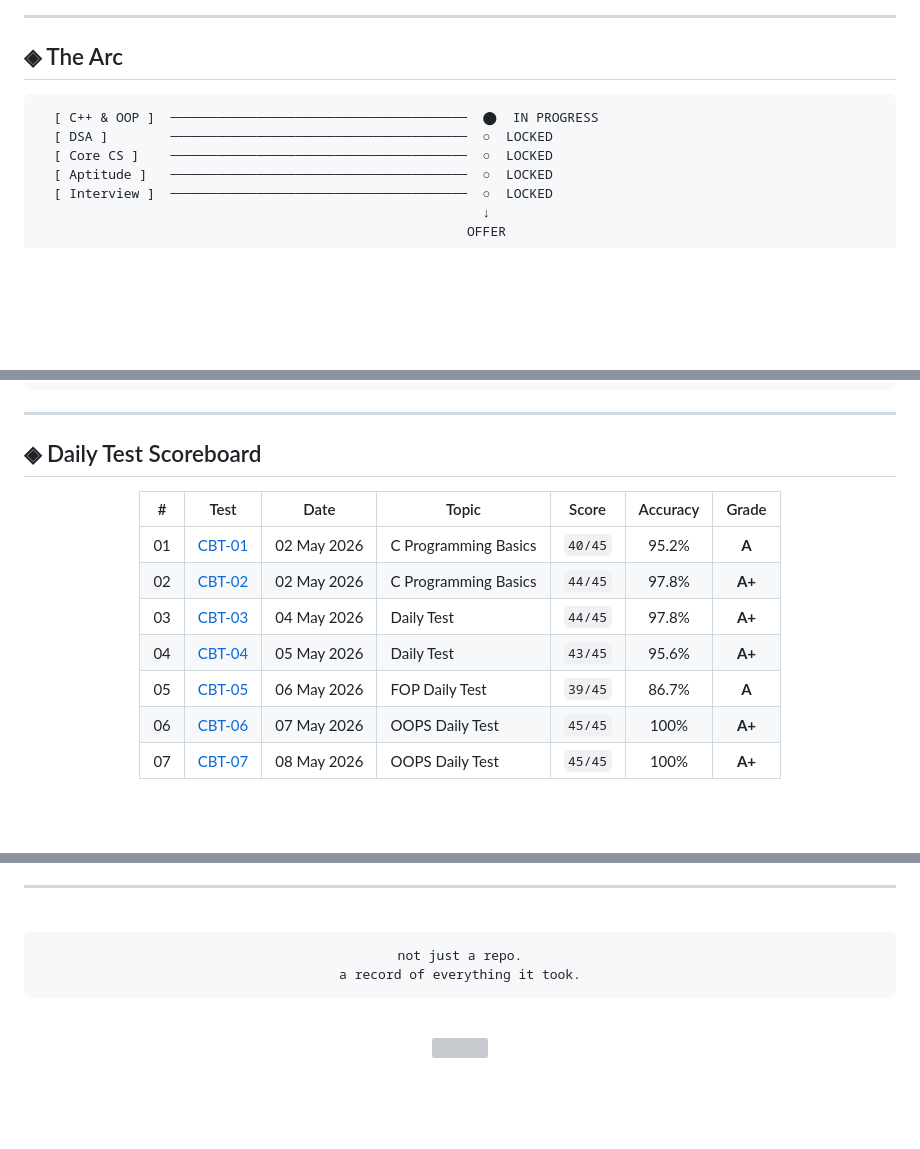
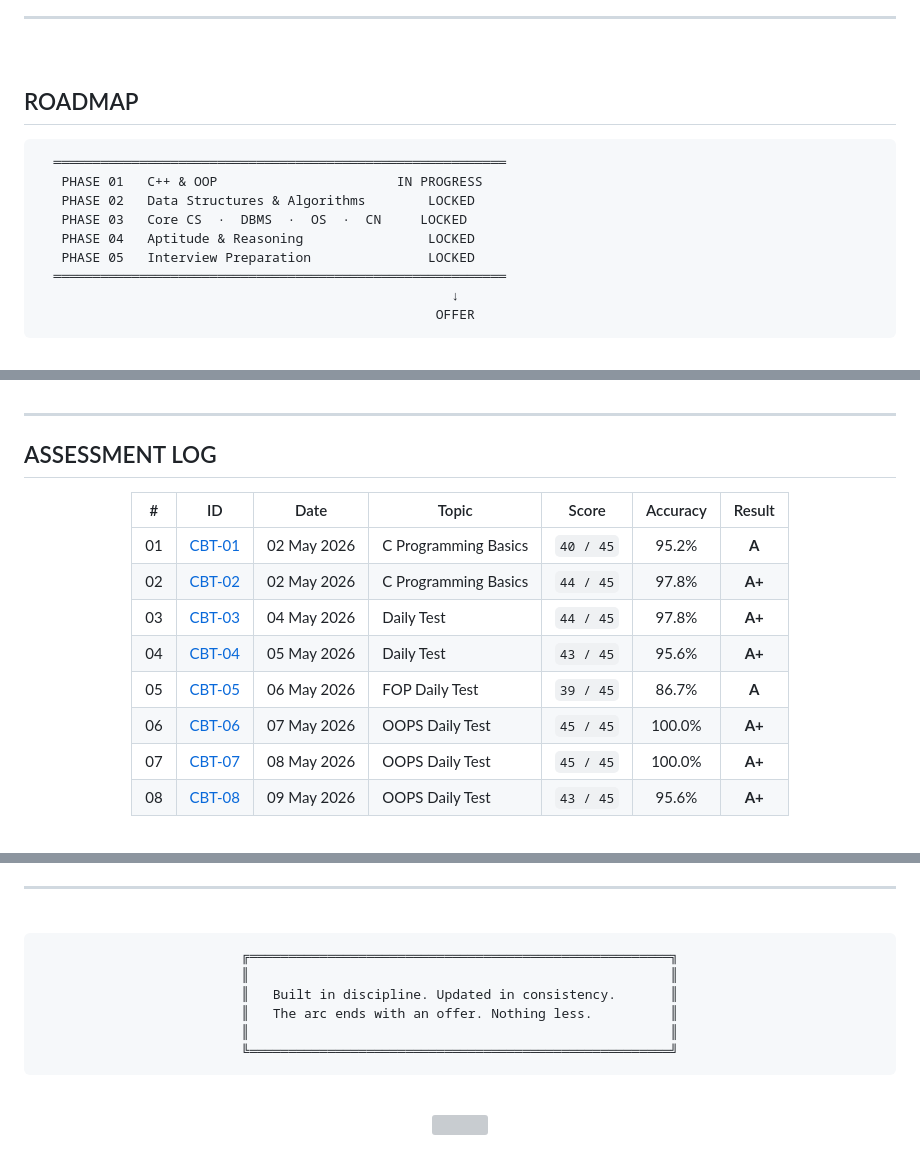
Before and after one commit to SonamNarula/the-placement-arc, a Markdown page: README.md, 3 parts joined by grey strips. Rendered like a GitHub page; blank space fills up the shorter version; grey boxes are pictures that could not be loaded.

````diff
--- a/README.md
+++ b/README.md
@@ -22,14 +32,18 @@
 
 ---
 
-## ◈ The Arc
+<br/>
+
+## ROADMAP
 
 ```
-  [ C++ & OOP ]  ──────────────────────────────────────  ⬤  IN PROGRESS
-  [ DSA ]        ──────────────────────────────────────  ○  LOCKED
-  [ Core CS ]    ──────────────────────────────────────  ○  LOCKED
-  [ Aptitude ]   ──────────────────────────────────────  ○  LOCKED
-  [ Interview ]  ──────────────────────────────────────  ○  LOCKED
-                                                         ↓
-                                                       OFFER
+  ══════════════════════════════════════════════════════════
+   PHASE 01   C++ & OOP                       IN PROGRESS
+   PHASE 02   Data Structures & Algorithms        LOCKED
+   PHASE 03   Core CS  ·  DBMS  ·  OS  ·  CN     LOCKED
+   PHASE 04   Aptitude & Reasoning                LOCKED
+   PHASE 05   Interview Preparation               LOCKED
+  ══════════════════════════════════════════════════════════
+                                                     ↓
+                                                   OFFER
 ```
@@ -36,19 +52,22 @@
 
 ---
 
-## ◈ Daily Test Scoreboard
+## ASSESSMENT LOG
 
 <div align="center">
 
-| # | Test | Date | Topic | Score | Accuracy | Grade |
-|---|------|------|-------|:-----:|:--------:|:-----:|
-| 01 | [CBT-01](./daily-tests/CBT-01.md) | 02 May 2026 | C Programming Basics | `40/45` | 95.2% | **A** |
-| 02 | [CBT-02](./daily-tests/CBT-02.md) | 02 May 2026 | C Programming Basics | `44/45` | 97.8% | **A+** |
-| 03 | [CBT-03](./daily-tests/CBT-03.md) | 04 May 2026 | Daily Test | `44/45` | 97.8% | **A+** |
-| 04 | [CBT-04](./daily-tests/CBT-04.md) | 05 May 2026 | Daily Test | `43/45` | 95.6% | **A+** |
-| 05 | [CBT-05](./daily-tests/CBT-05.md) | 06 May 2026 | FOP Daily Test | `39/45` | 86.7% | **A** |
-| 06 | [CBT-06](./daily-tests/CBT-06.md) | 07 May 2026 | OOPS Daily Test | `45/45` | 100% | **A+** |
-| 07 | [CBT-07](./daily-tests/CBT-07.md) | 08 May 2026 | OOPS Daily Test | `45/45` | 100% | **A+** |
+| # | ID | Date | Topic | Score | Accuracy | Result |
+|:-:|:--:|------|-------|:-----:|:--------:|:------:|
+| 01 | [CBT-01](./daily-tests/CBT-01.md) | 02 May 2026 | C Programming Basics | `40 / 45` | 95.2% | **A** |
+| 02 | [CBT-02](./daily-tests/CBT-02.md) | 02 May 2026 | C Programming Basics | `44 / 45` | 97.8% | **A+** |
+| 03 | [CBT-03](./daily-tests/CBT-03.md) | 04 May 2026 | Daily Test | `44 / 45` | 97.8% | **A+** |
+| 04 | [CBT-04](./daily-tests/CBT-04.md) | 05 May 2026 | Daily Test | `43 / 45` | 95.6% | **A+** |
+| 05 | [CBT-05](./daily-tests/CBT-05.md) | 06 May 2026 | FOP Daily Test | `39 / 45` | 86.7% | **A** |
+| 06 | [CBT-06](./daily-tests/CBT-06.md) | 07 May 2026 | OOPS Daily Test | `45 / 45` | 100.0% | **A+** |
+| 07 | [CBT-07](./daily-tests/CBT-07.md) | 08 May 2026 | OOPS Daily Test | `45 / 45` | 100.0% | **A+** |
+| 08 | [CBT-08](./daily-tests/CBT-08.md) | 09 May 2026 | OOPS Daily Test | `43 / 45` | 95.6% | **A+** |
+
+</div>
 
 <br/>
 
@@ -83,8 +96,12 @@
 <br/>
 
 ```
-not just a repo.
-a record of everything it took.
+╔══════════════════════════════════════════════════════╗
+║                                                      ║
+║   Built in discipline. Updated in consistency.       ║
+║   The arc ends with an offer. Nothing less.          ║
+║                                                      ║
+╚══════════════════════════════════════════════════════╝
 ```
 
 <br/>
````
Also changed, not shown: other parts of README.md (+31 -25 lines).
